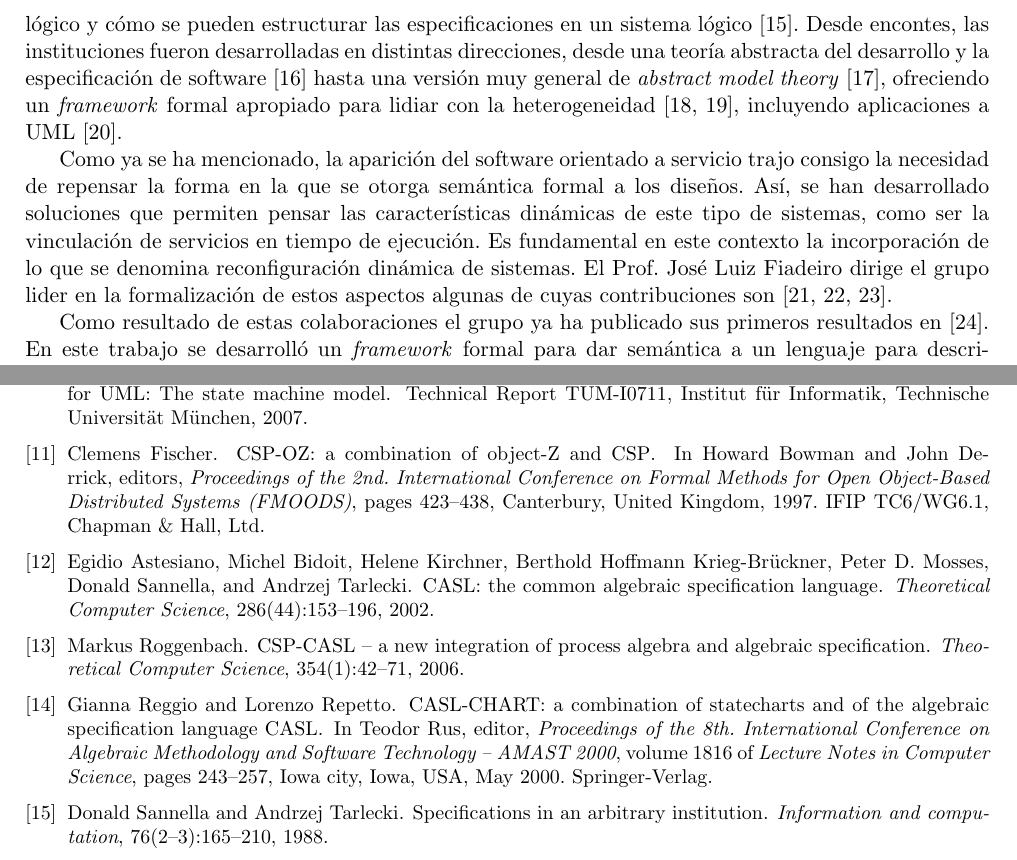
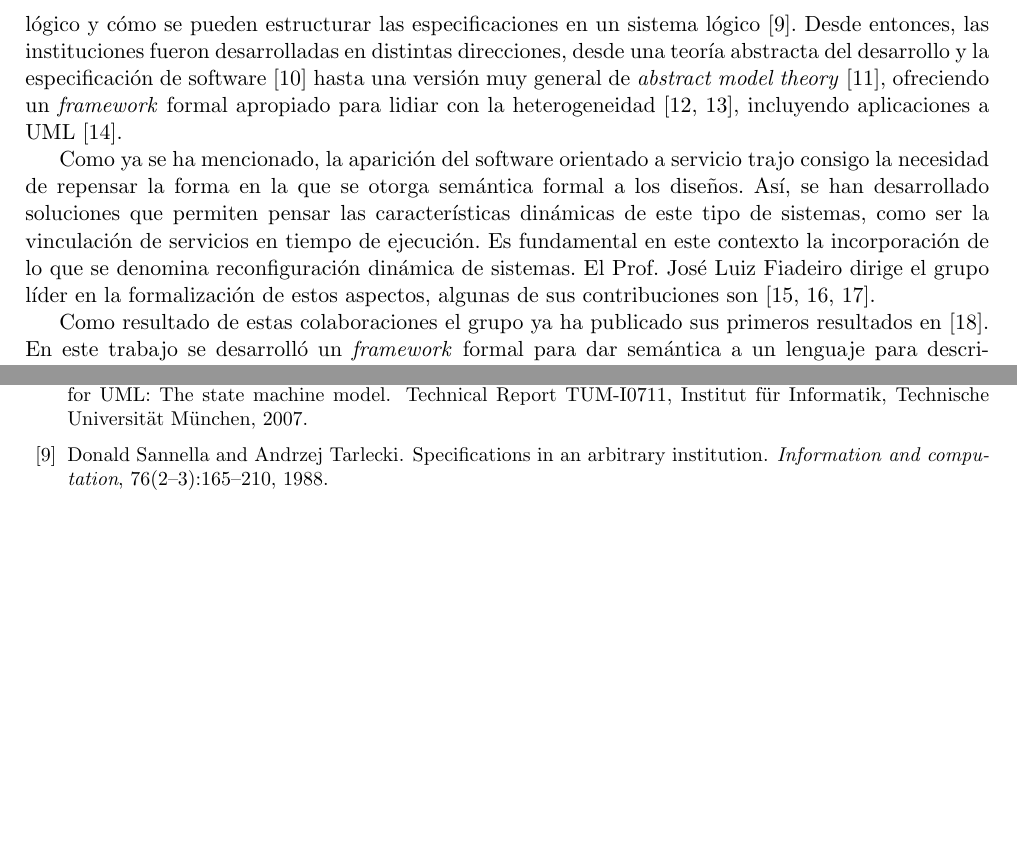
Before and after one commit to ivissani/rfm, a LaTeX document (conicet/plan_trabajo_tipo_1.tex): two parts of pages 3 and 5 of 7 before the commit and two parts of pages 3 and 5 of 6 after it, joined at a grey line, cut so that both start at the same text, the shorter picture padded with empty space. Compiled offline with pdfLaTeX; the source files are stored in an older character set and shown here as Unicode.

Commit message:
avances + cambio de formato de archivo

```diff
--- a/conicet/plan_trabajo_tipo_1.tex
+++ b/conicet/plan_trabajo_tipo_1.tex
@@ -1,7 +1,7 @@
 \documentclass[a4paper, 11pt]{article}
 
 \usepackage[spanish]{babel}
-\usepackage[utf8]{inputenc}
+\usepackage[latin1]{inputenc}
 \usepackage{framed}
 \usepackage{paralist}
 \usepackage[usenames]{color}
@@ -77,13 +77,13 @@ Se han hecho muchas contribuciones con el objetivo de resolver la falta de funda
 
-Un esfuerzo más basal en camino de desarrollar fundamentos para lidiar con la heterogeneidad se intentó a partir de construir sobre la teoría de instituciones desarrollada durante los 80's por Goguen y Burstall \cite{goguen:cmwlp84}. Las instituciones proveen una definición genérica y formal de qué es un sistema lógico y cómo se pueden estructurar las especificaciones en un sistema lógico \cite{sannella:ic-76_2-3}. Desde encontes, las instituciones fueron desarrolladas en distintas direcciones, desde una teoría abstracta del desarrollo y la especificación de software \cite{tarlecki:nato-asimalles03} hasta una versión muy general de \emph{abstract model theory} \cite{diaconescu08}, ofreciendo un \emph{framework} formal apropiado para lidiar con la heterogeneidad \cite{mossakowski:tacas07,tarlecki:gabbay00}, incluyendo aplicaciones a UML \cite{cengarle:cgm08}.
+Un esfuerzo más basal en camino de desarrollar fundamentos para lidiar con la heterogeneidad se intentó a partir de construir sobre la teoría de instituciones desarrollada durante los 80's por Goguen y Burstall \cite{goguen:cmwlp84}. Las instituciones proveen una definición genérica y formal de qué es un sistema lógico y cómo se pueden estructurar las especificaciones en un sistema lógico \cite{sannella:ic-76_2-3}. Desde entonces, las instituciones fueron desarrolladas en distintas direcciones, desde una teoría abstracta del desarrollo y la especificación de software \cite{tarlecki:nato-asimalles03} hasta una versión muy general de \emph{abstract model theory} \cite{diaconescu08}, ofreciendo un \emph{framework} formal apropiado para lidiar con la heterogeneidad \cite{mossakowski:tacas07,tarlecki:gabbay00}, incluyendo aplicaciones a UML \cite{cengarle:cgm08}.
 
 % Diaconescu \cite{diaconescu:acs-10_4} desarrolló una clase especial de instituciones, conocida como instituciones de Grothendieck, para manejar ciertos aspectos de la heterogeneidad. En una institución de Grothendiek, la categoría de signaturas es heterogénea porque se obtiene por \emph{flattening} de una institución que representa el formalismo de interés. Esta formalización categórica se utilizó para proveer fundamentos formales para algunas herramientas \cite{diaconescu:tcs-285_2,mossakowski:tacas07}.
 %
 % En \cite{lopezpombo:ictac10} se presentó un cálculo completo para especificaciones estructuradas en \emph{fork algebras}, un sistema lógico que no alcanza las condiciones requeridas por el cálculo de Borzyszkowskis. En \cite{castro:ictac10} se desarrolló un \emph{framework} formal para dar semántica a un lenguaje para describir arquitecturas de software. Además en \cite{cassano:wadt2012} se propuso una formalización de \emph{entailment systems} para lógicas no monótonas que resuelve muchos de los problemas que tiene la interpretación tradicional en términos de instituciones.
 %
-Como ya se ha mencionado, la aparición del software orientado a servicio trajo consigo la necesidad de repensar la forma en la que se otorga semántica formal a los diseños. Así, se han desarrollado soluciones que permiten pensar las características dinámicas de este tipo de sistemas, como ser la vinculación de servicios en tiempo de ejecución. Es fundamental en este contexto la incorporación de lo que se denomina reconfiguración dinámica de sistemas. El Prof. José Luiz Fiadeiro dirige el grupo lider en la formalización de estos aspectos algunas de cuyas contribuciones son \cite{fase12, fiadeiro-scp-12-77, fiadeiro-FAC-11-23}.
+Como ya se ha mencionado, la aparición del software orientado a servicio trajo consigo la necesidad de repensar la forma en la que se otorga semántica formal a los diseños. Así, se han desarrollado soluciones que permiten pensar las características dinámicas de este tipo de sistemas, como ser la vinculación de servicios en tiempo de ejecución. Es fundamental en este contexto la incorporación de lo que se denomina reconfiguración dinámica de sistemas. El Prof. José Luiz Fiadeiro dirige el grupo líder en la formalización de estos aspectos, algunas de sus contribuciones son \cite{fase12, fiadeiro-scp-12-77, fiadeiro-FAC-11-23}.
 
-Como resultado de estas colaboraciones el grupo ya ha publicado sus primeros resultados en \cite{castro:ictac10}. En este trabajo se desarrolló un \emph{framework} formal para dar semántica a un lenguaje para describir arquitecturas de software. Además se escribió una versión para la revista \emph{Theoretical Computer Science} bajo el título \paperola\ que se encuentra actualmente en evaluación. En este momento se está trabajando en la confección de dos nuevos artículos. Por un lado una versión extendida del artículo antes mencionado cuyas definiciones preliminares y resultados fueron presentadas en la reunión IFIP WG 1.3 (International Federation for Information Processing, working group 1.3, Foundations of software specification) llevada a cabo en Salamanca durante Junio de 2012, donde el futuro director de beca fue invitado en caracter de observador, paso previo necesario para poder ser incluido como miembro del comité técnico. Por otro lado, también emergente del trabajo presentado en \cite{castro:ictac10}, se acaba de enviar a 9th International Symposium on Formal Aspects of Component Software (FACS 2012) un artículo sobre la utilización de este \emph{framework} para formalizar el concepto de promoción de esquemas utilizado en Z \cite{spivey88}, B \cite{abrial96}, y otros lenguajes.
+Como resultado de estas colaboraciones el grupo ya ha publicado sus primeros resultados en \cite{castro:ictac10}. En este trabajo se desarrolló un \emph{framework} formal para dar semántica a un lenguaje para describir arquitecturas de software. Además se escribió una versión para la revista \emph{Theoretical Computer Science} bajo el título \paperola\ que se encuentra actualmente en evaluación. En este momento se está trabajando en la confección de dos nuevos artículos. Por un lado una versión extendida del artículo antes mencionado cuyas definiciones preliminares y resultados fueron presentadas en la reunión IFIP WG 1.3 (International Federation for Information Processing, working group 1.3, Foundations of software specification) llevada a cabo en Salamanca durante Junio de 2012, donde el futuro director de beca fue invitado en caracter de observador, paso previo necesario para poder ser incluido como miembro del comité técnico. Por otro lado, también emergente del trabajo presentado en \cite{castro:ictac10}, se acaba de enviar a 9th International Symposium on Formal Aspects of Component Software (FACS 2012) un artículo sobre la utilización de este \emph{framework} para formalizar el concepto de promoción de esquemas utilizado en Z, B, y otros lenguajes.
 
 \section{Actividades y metodología}
 El primer paso del trabajo será la evaluación del estado del arte en búsqueda de los límites de los enfoques tradicionales sobre heterogeneidad aplicados al software concebido como servicios. La clave es la noción de interoperabilidad de las piezas de software en lugar de la tradicional comunicación en un lenguaje común. La noción de interoperabilidad está más relacionada con el concepto de puerto proveniente del campo de la arquitectura de software. Allí un canal de comunicación tiene su propio comportamiento, similar al rol de un protocolo de comunicación que reglamenta la negociación de los términos bajo los cuales los componentes se unirán con el fin de proveer un servicio. Una forma de interpretar esta noción dentro de los conceptos provenientes de las instituciones es el que el grupo presenta en el artículo \paperola\ actualmente enviado para su evaluación a la revista \emph{Theoretical Computer Science}.
```
Also changed, not shown: conicet/plan_trabajo_tipo_1.tex (6 more changed lines).
